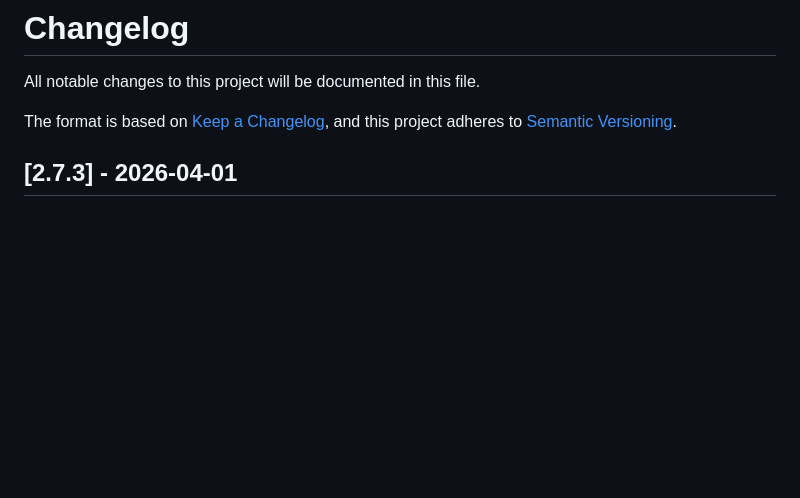
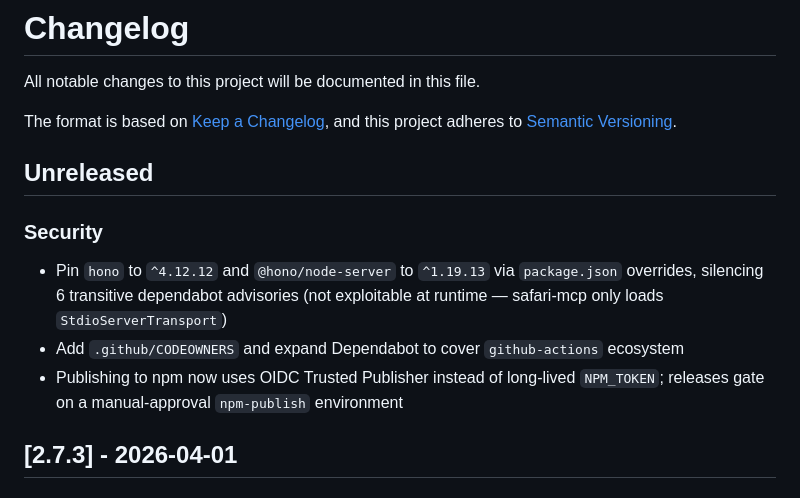
Before and after one commit to achiya-automation/safari-mcp, a Markdown page: CHANGELOG.md, the part around the change. Rendered like a GitHub page; blank space fills up the shorter version.

Commit message:
docs: changelog entry for hono override + security hardening
- Document hono/node-server override for 6 dependabot advisories
- Note addition of CODEOWNERS and github-actions dependabot coverage
- Mention switch to OIDC Trusted Publisher with manual approval gate

```diff
--- a/CHANGELOG.md
+++ b/CHANGELOG.md
@@ -4,6 +4,14 @@ All notable changes to this project will be documented in this file.
 
 The format is based on [Keep a Changelog](https://keepachangelog.com/en/1.1.0/),
 and this project adheres to [Semantic Versioning](https://semver.org/spec/v2.0.0.html).
+
+## Unreleased
+
+### Security
+
+- Pin `hono` to `^4.12.12` and `@hono/node-server` to `^1.19.13` via `package.json` overrides, silencing 6 transitive dependabot advisories (not exploitable at runtime — safari-mcp only loads `StdioServerTransport`)
+- Add `.github/CODEOWNERS` and expand Dependabot to cover `github-actions` ecosystem
+- Publishing to npm now uses OIDC Trusted Publisher instead of long-lived `NPM_TOKEN`; releases gate on a manual-approval `npm-publish` environment
 
 ## [2.7.3] - 2026-04-01
 
```
